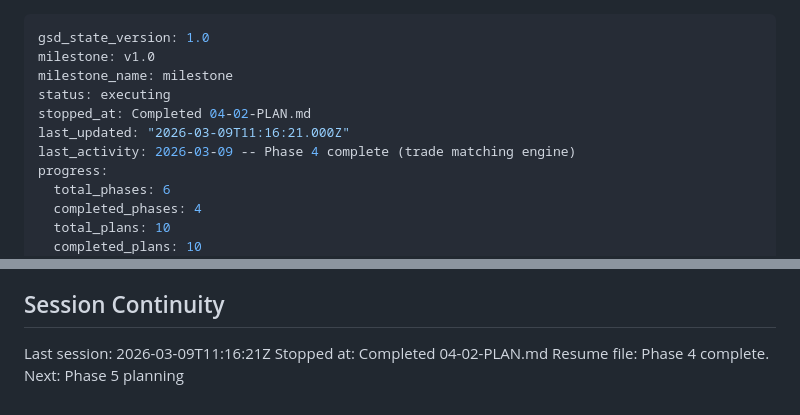
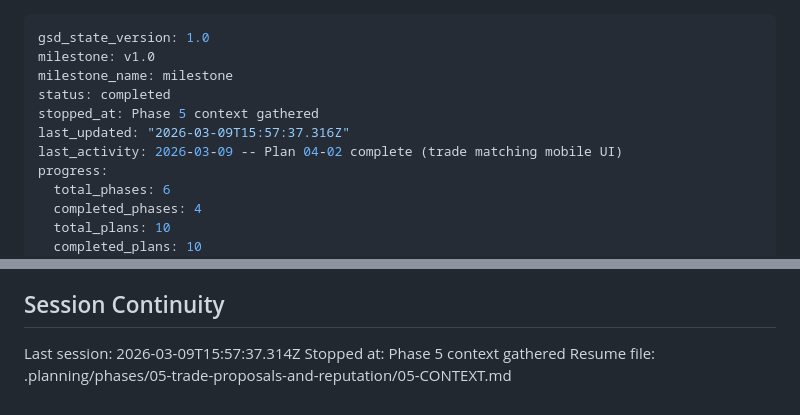
Before and after one commit to SenpaiSumpie/pocket-trade-hub, a Markdown page: .planning/STATE.md, 2 parts joined by grey strips. Rendered like a GitHub page.

Commit message:
docs(state): record phase 5 context session
Co-Authored-By: Claude Opus 4.6 <noreply@anthropic.com>

```diff
--- a/.planning/STATE.md
+++ b/.planning/STATE.md
@@ -2,10 +2,10 @@
 gsd_state_version: 1.0
 milestone: v1.0
 milestone_name: milestone
-status: executing
-stopped_at: Completed 04-02-PLAN.md
-last_updated: "2026-03-09T11:16:21.000Z"
-last_activity: 2026-03-09 -- Phase 4 complete (trade matching engine)
+status: completed
+stopped_at: Phase 5 context gathered
+last_updated: "2026-03-09T15:57:37.316Z"
+last_activity: 2026-03-09 -- Plan 04-02 complete (trade matching mobile UI)
 progress:
   total_phases: 6
   completed_phases: 4
@@ -112,6 +112,6 @@ None yet.
 
 ## Session Continuity
 
-Last session: 2026-03-09T11:16:21Z
-Stopped at: Completed 04-02-PLAN.md
-Resume file: Phase 4 complete. Next: Phase 5 planning
+Last session: 2026-03-09T15:57:37.314Z
+Stopped at: Phase 5 context gathered
+Resume file: .planning/phases/05-trade-proposals-and-reputation/05-CONTEXT.md
```
